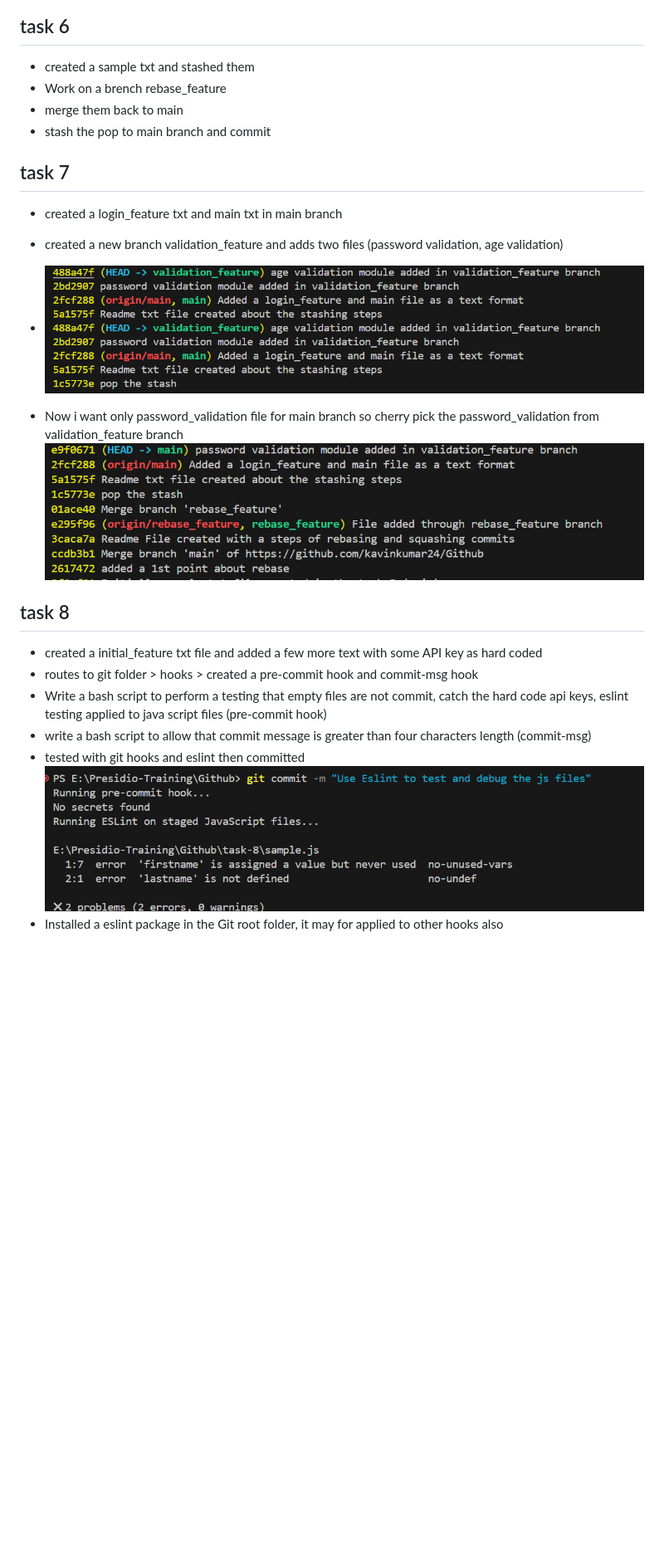
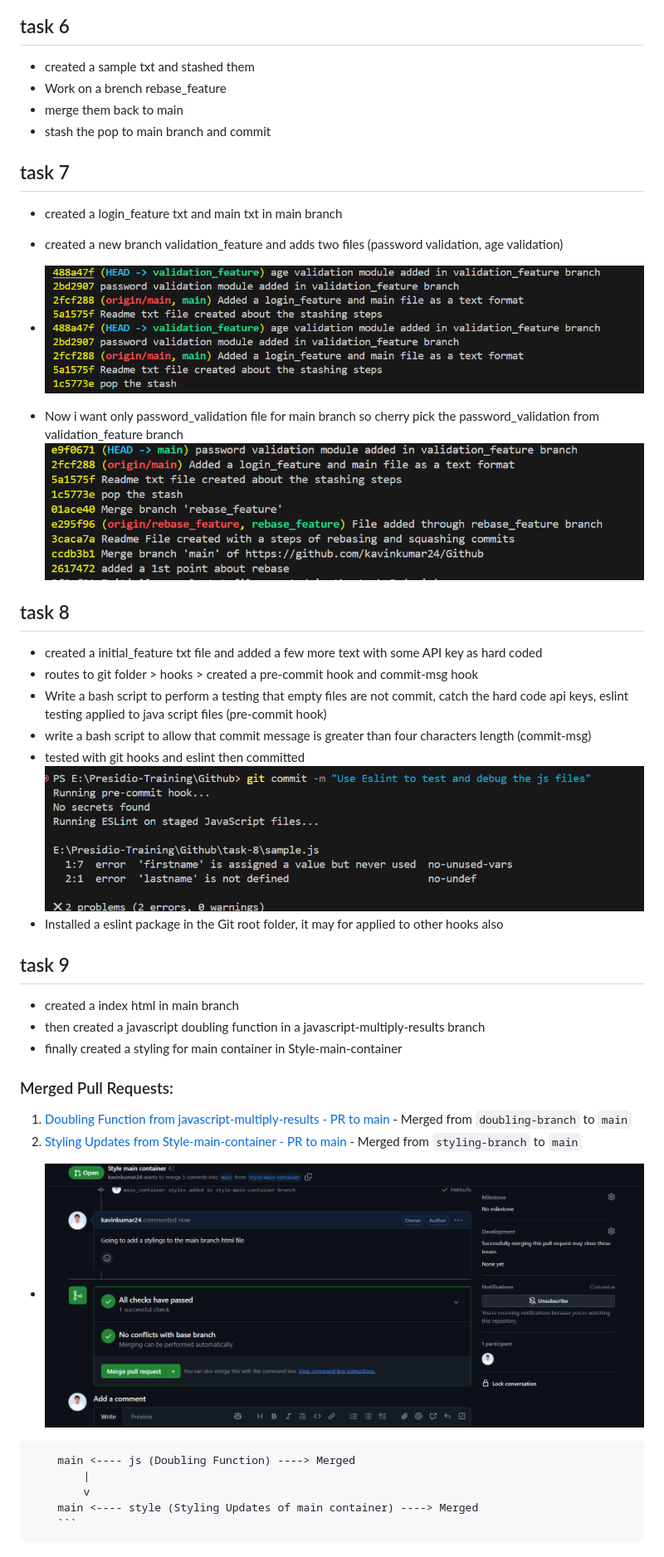
Before and after one commit to kavinkumar24/Git, a Markdown page: README.md, the part around the change printed below. Shown: that part at 83% size. Rendered like a GitHub page; pictures changed too: Assests/pull-request-2.png (added); blank space fills up the shorter version.

Commit message:
Overview of task 9 added in repo readme

`````diff
--- a/README.md
+++ b/README.md
@@ -47,25 +55,49 @@
 - ![alt text](./Assests/aft_rebase.png)
 
 ## task 6
+
 - created a sample txt and stashed them
 - Work on a brench rebase_feature
 - merge them back to main
 - stash the pop to main branch and commit
 
 ## task 7
+
 - created a login_feature txt and main txt in main branch
 - created a new branch validation_feature and adds two files
   (password validation, age validation)
 - ![alt text](./Assests/cherry-pick-branch.png)
 
 - Now i want only password_validation file for main branch so cherry pick the password_validation from validation_feature branch
-![alt text](./Assests/cherry-pick.png)
+  ![alt text](./Assests/cherry-pick.png)
 
 ## task 8
+
 - created a initial_feature txt file and added a few more text with some API key as hard coded
 - routes to git folder > hooks > created a pre-commit hook and commit-msg hook
 - Write a bash script to perform a testing that empty files are not commit, catch the hard code api keys, eslint testing applied to java script files (pre-commit hook)
 - write a bash script to allow that commit message is greater than four characters length (commit-msg)
-- tested with git hooks   and eslint then committed
-![alt text](./Assests/hooks.png)
+- tested with git hooks and eslint then committed
+  ![alt text](./Assests/hooks.png)
 - Installed a eslint package in the Git root folder, it may for applied to other hooks also
+
+## task 9
+
+- created a index html in main branch
+- then created a javascript doubling function in a javascript-multiply-results branch
+- finally created a styling for main container in Style-main-container
+
+### Merged Pull Requests:
+
+1. [Doubling Function from javascript-multiply-results - PR to main](https://github.com/kavinkumar24/Git/pull/1) - Merged from `doubling-branch` to `main`
+2. [Styling Updates from Style-main-container - PR to main](https://github.com/kavinkumar24/Git/pull/2) - Merged from `styling-branch` to `main`
+
+- ![alt text](./Assests/pull-request-2.png)
+
+````
+    main <---- js (Doubling Function) ----> Merged
+        |
+        v
+    main <---- style (Styling Updates of main container) ----> Merged
+    ```
+````
`````
Also changed, not shown: other parts of README.md (+11 -3 lines).
